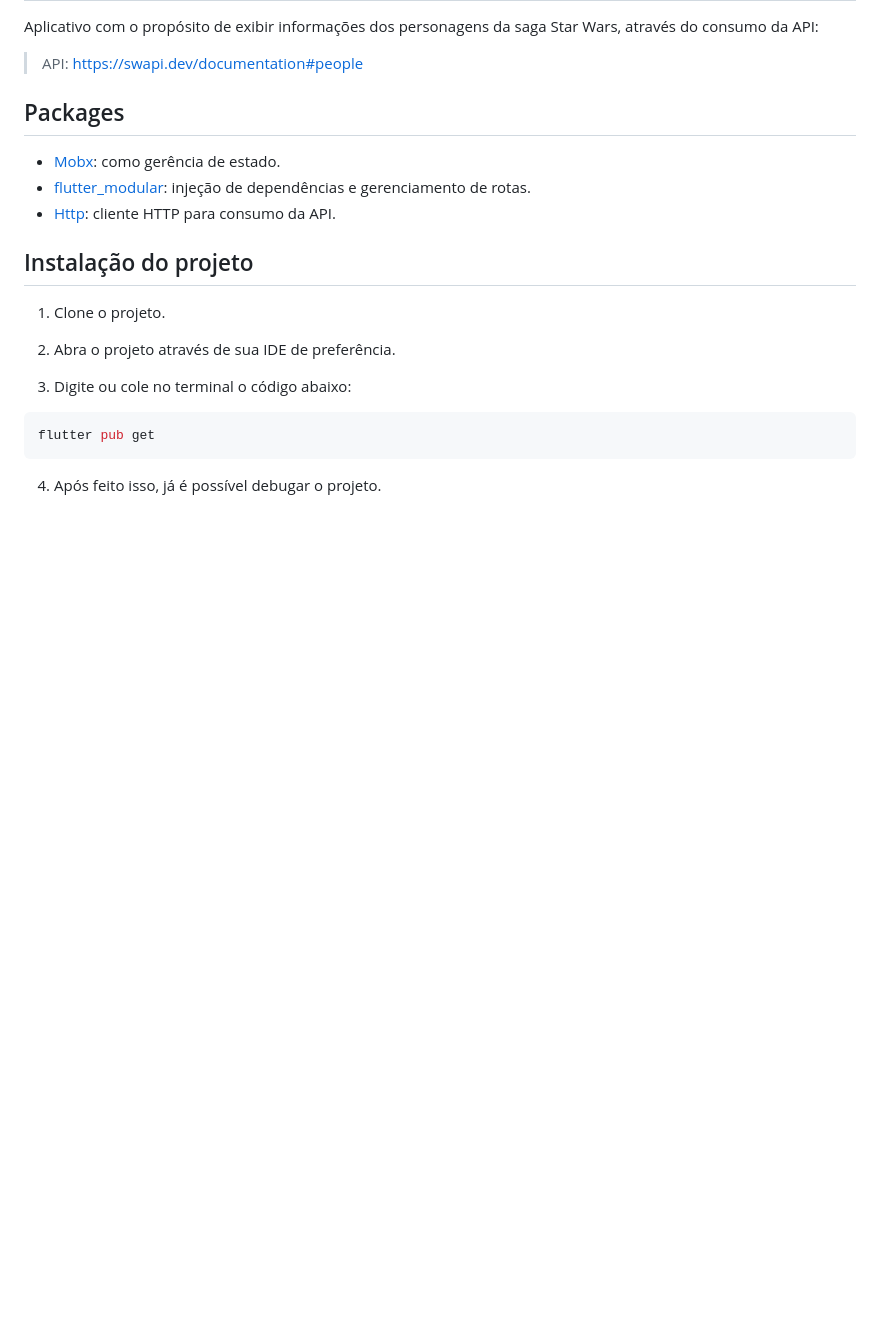
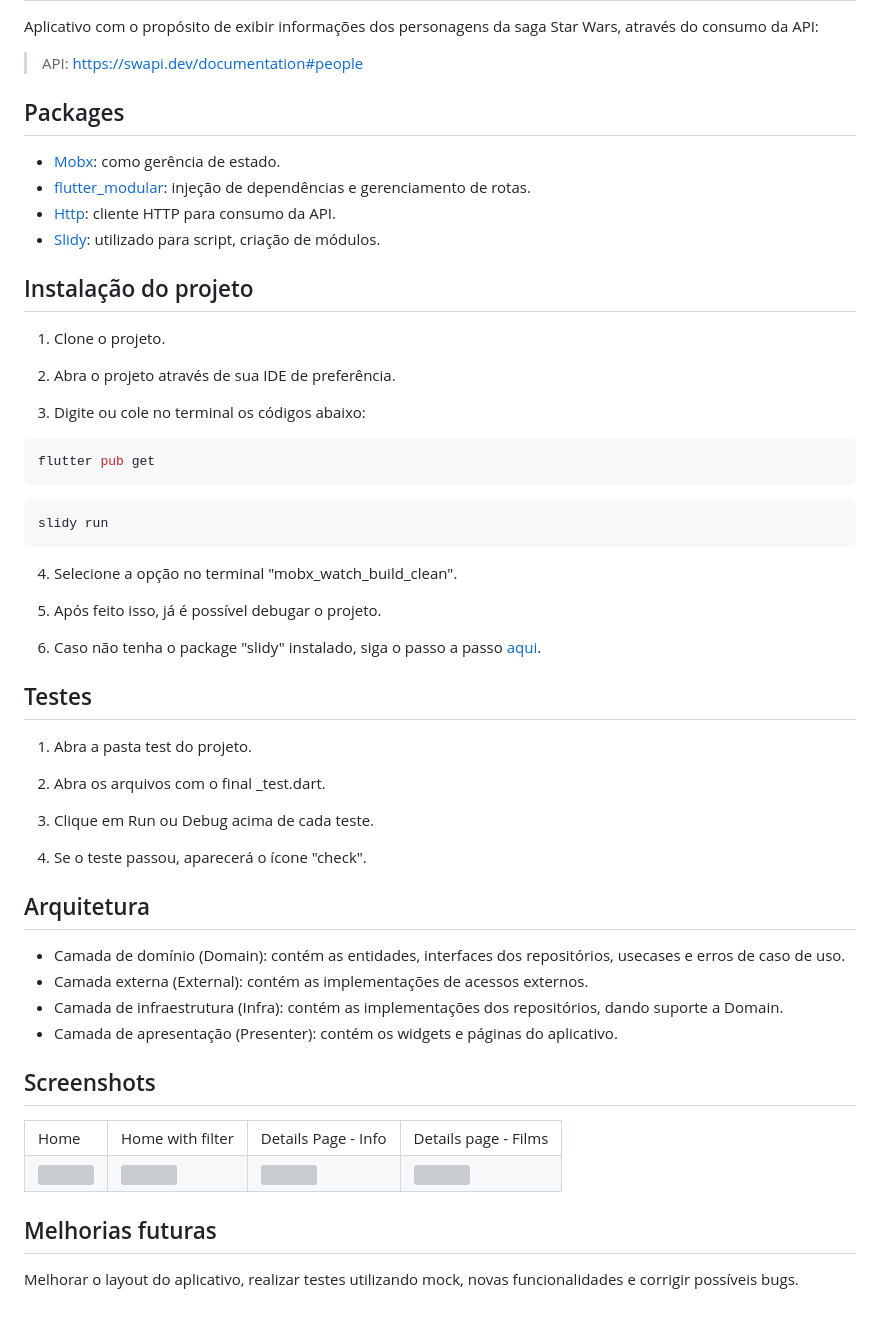
Before and after one commit to mlearnbr/frontend-challenge, a Markdown page: flutter_star_wars/README.md, the part around the change. Drawn GitHub-style; blank space fills up the shorter version; grey boxes are pictures that could not be loaded.

Commit message:
docs: update readme

````diff
--- a/flutter_star_wars/README.md
+++ b/flutter_star_wars/README.md
@@ -7,6 +7,7 @@ Aplicativo com o propósito de exibir informações dos personagens da saga Star
 - [Mobx](https://pub.dev/packages/flutter_mobx): como gerência de estado.
 - [flutter_modular](https://pub.dev/packages/flutter_modular): injeção de dependências e gerenciamento de rotas.
 - [Http](https://pub.dev/packages/http): cliente HTTP para consumo da API.
+- [Slidy](https://pub.dev/packages/slidy): utilizado para script, criação de módulos.
 
 ## Instalação do projeto
 
@@ -14,10 +15,52 @@ Aplicativo com o propósito de exibir informações dos personagens da saga Star
 
 2. Abra o projeto através de sua IDE de preferência.
 
-3. Digite ou cole no terminal o código abaixo:
+3. Digite ou cole no terminal os códigos abaixo:
 
 ```bash
 flutter pub get
 ```
+```bash
+slidy run
+```
+4. Selecione a opção no terminal "mobx_watch_build_clean".
 
-4. Após feito isso, já é possível debugar o projeto.
+5. Após feito isso, já é possível debugar o projeto.
+
+6. Caso não tenha o package "slidy" instalado, siga o passo a passo [aqui](https://pub.dev/packages/slidy).
+
+## Testes
+
+1. Abra a pasta test do projeto.
+
+2. Abra os arquivos com o final _test.dart.
+
+3. Clique em Run ou Debug acima de cada teste.
+
+4. Se o teste passou, aparecerá o ícone "check".
+## Arquitetura
+
+- Camada de domínio (Domain): contém as entidades, interfaces dos repositórios, usecases e erros de caso de uso.
+- Camada externa (External): contém as implementações de acessos externos.
+- Camada de infraestrutura (Infra): contém as implementações dos repositórios, dando suporte a Domain.
+- Camada de apresentação (Presenter): contém os widgets e páginas do aplicativo.
+
+## Screenshots
+<table>
+  <tr>
+     <td>Home</td>
+     <td>Home with filter</td>
+     <td>Details Page - Info</td>
+     <td>Details page - Films</td>
+  </tr>
+  <tr>
+    <td><img src="https://github.com/Nbosso/natan-bosso/tree/natan-bosso/flutter_star_wars/assets/screenshots/home.png" width=270 ></td>
+    <td><img src="https://github.com/Nbosso/natan-bosso/tree/natan-bosso/flutter_star_wars/assets/screenshots/home_with_filter.png" width=270 ></td>
+    <td><img src="https://github.com/Nbosso/natan-bosso/tree/natan-bosso/flutter_star_wars/assets/screenshots/detail_info.png" width=270 ></td>
+    <td><img src="https://github.com/Nbosso/natan-bosso/tree/natan-bosso/flutter_star_wars/assets/screenshots/detail_films.png" width=270 ></td>
+  </tr>
+ </table>
+
+## Melhorias futuras
+
+Melhorar o layout do aplicativo, realizar testes utilizando mock, novas funcionalidades e corrigir possíveis bugs.
````
Also changed, not shown: flutter_star_wars/assets/screenshots/detail_films.jpeg (added), flutter_star_wars/assets/screenshots/detail_info.jpeg (added), flutter_star_wars/assets/screenshots/home.jpeg (added), flutter_star_wars/assets/screenshots/home_with_filter.jpeg (added), 1 other file.
